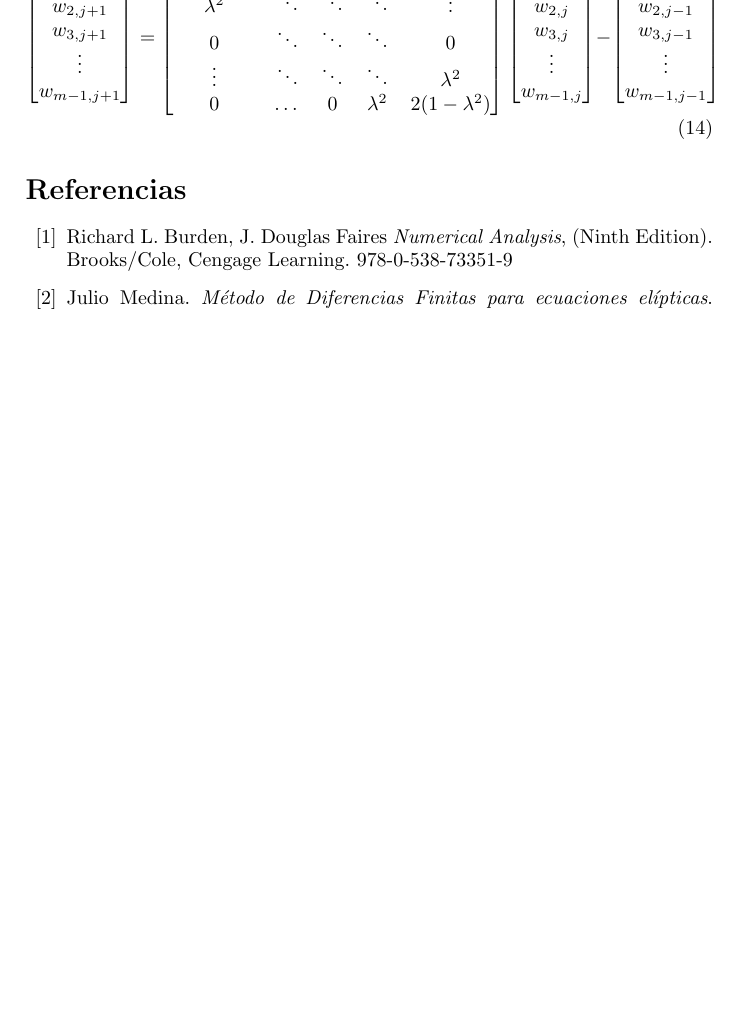
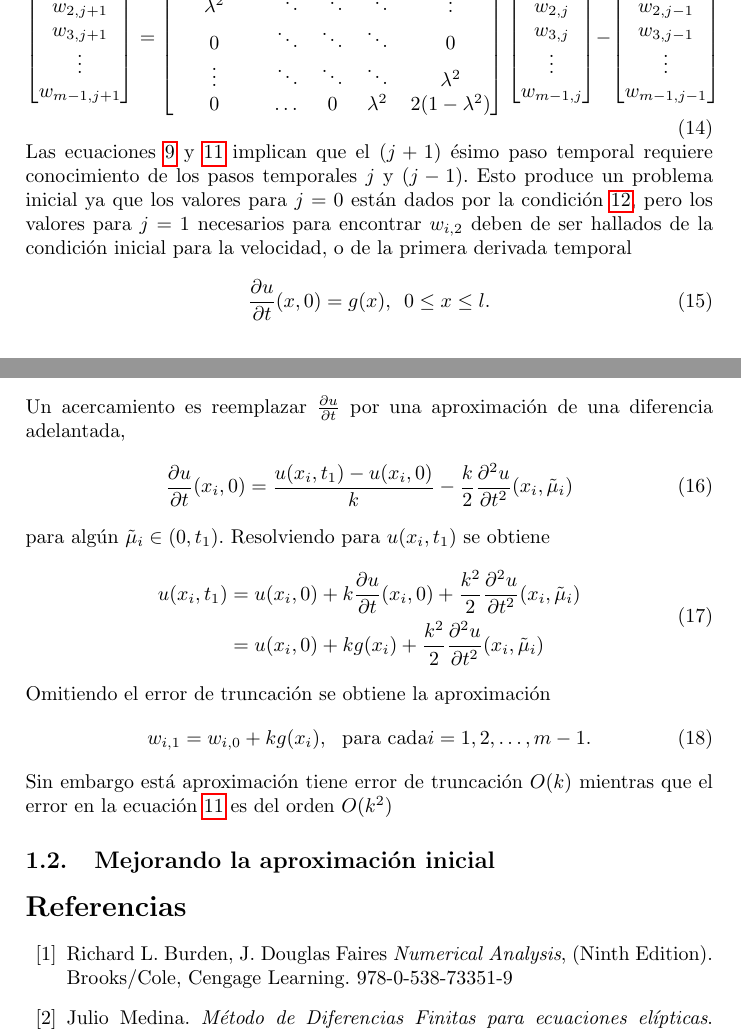
Before and after one commit to Julio-Medina/Finite_Difference_Method_Hyperbolic, a LaTeX document (report/Backward_Difference_Hyperbolic.tex): part of page 2 of 2 before the commit and two parts of pages 2 and 3 of 3 after it, the two joined at a grey line, cut so that both start at the same text, the shorter picture padded with empty space. Compiled offline with pdfLaTeX.

Commit message:
Updated code. Added finite difference method to LaTeX report

```diff
--- a/report/Backward_Difference_Hyperbolic.tex
+++ b/report/Backward_Difference_Hyperbolic.tex
@@ -138,6 +138,28 @@ w_{3,j-1}\\
 w_{m-1,j-1}\\
 \end{bmatrix}
 \end{equation}
+Las ecuaciones \ref{eq::difference_equation} y \ref{eq::difference_equation_3} implican que el $(j+1)$ ésimo paso temporal requiere conocimiento de los pasos temporales $j$ y $(j-1)$. Esto produce un problema inicial ya que los valores para $j=0$ están dados por la condición \ref{eq::condition_1}, pero los valores para $j=1$ necesarios para encontrar $w_{i,2}$ deben de ser hallados de la condición inicial para la velocidad, o de la primera derivada temporal
+\begin{equation}
+\frac{\partial u}{\partial t}(x,0)=g(x),\,\,\,0\leq x \leq l.
+\end{equation}
+Un acercamiento es reemplazar $\frac{\partial u}{\partial t}$ por una aproximación de una diferencia adelantada,
+\begin{equation}
+\frac{\partial u}{\partial t}(x_i,0)=\frac{u(x_i,t_1)-u(x_i,0)}{k}-\frac{k}{2}\frac{\partial^2 u}{\partial t^2}(x_i,\tilde{\mu}_i)
+\end{equation}
+para algún $\tilde{\mu}_i \in (0,t_1)$. Resolviendo para $u(x_i,t_1)$ se obtiene
+\begin{equation}
+\begin{aligned}
+u(x_i,t_1)&=u(x_i,0)+k\frac{\partial u}{\partial t}(x_i,0)+\frac{k^2}{2}\frac{\partial^2 u}{\partial t^2}(x_i,\tilde{\mu}_i)\\
+&=u(x_i,0)+kg(x_i)+\frac{k^2}{2}\frac{\partial^2 u}{\partial t^2}(x_i,\tilde{\mu}_i)
+\end{aligned}
+\end{equation}
+Omitiendo el error de truncación se obtiene la aproximación
+\begin{equation}
+w_{i,1}=w_{i,0}+kg(x_i),\,\,\,\,\text{para cada} i=1,2,\hdots,m-1.
+\end{equation}
+Sin embargo está aproximación tiene error de truncación $O(k)$ mientras que el error en la ecuación \ref{eq::difference_equation_3} es del orden $O(k^2)$
+\subsection{Mejorando la aproximación inicial}
+
 
 \begin{thebibliography}{99}
 %% La bibliografía se ordena en orden alfabético respecto al apellido del
```
Also changed, not shown: code/finite_difference_method_hyperbolic.py (+0 -1 lines), report/Backward_Difference_Hyperbolic.pdf, report/Backward_Difference_Hyperbolic.tex (6 more changed lines), 4 other files.
